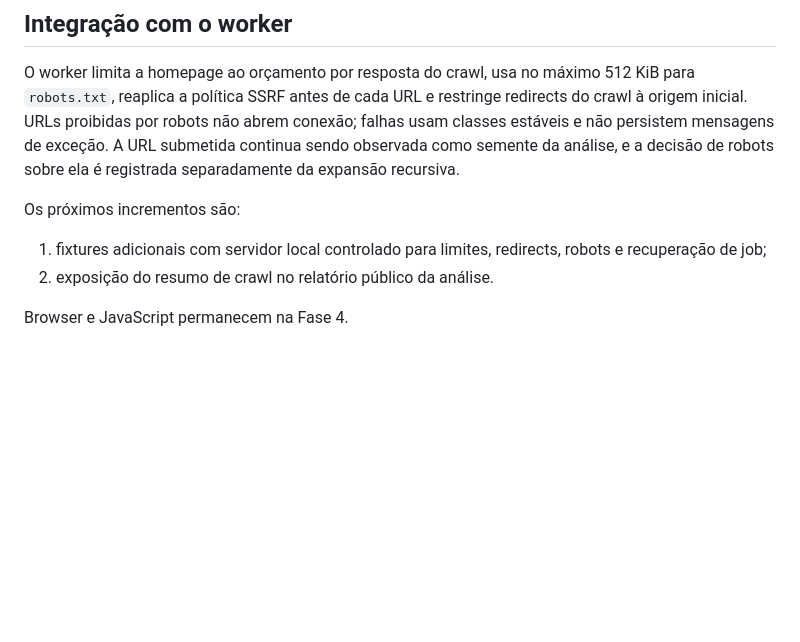
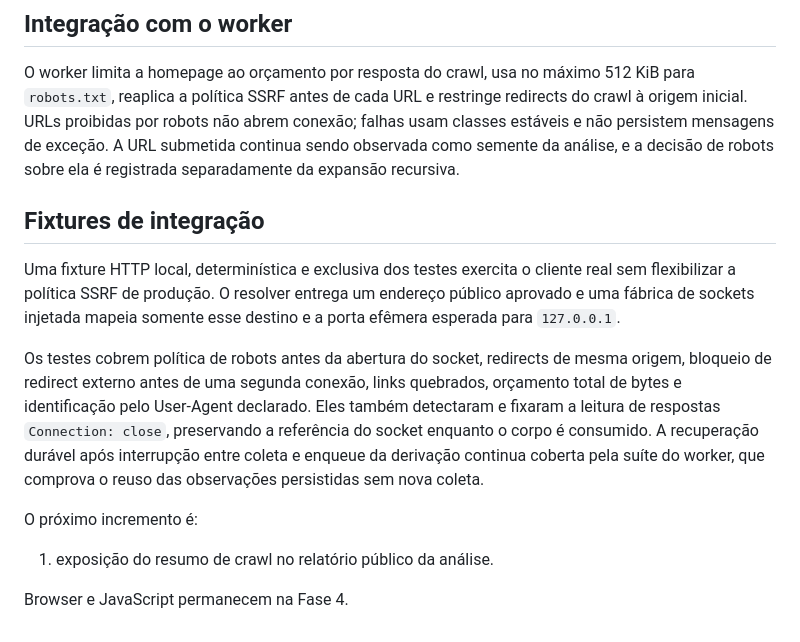
Before and after one commit to rondinelisaad/arquivabilidadeja, a Markdown page: docs/fase-3-crawl-limitado.md, the part around one of its changes. GitHub-like rendering; blank space fills up the shorter version.

```diff
--- a/docs/fase-3-crawl-limitado.md
+++ b/docs/fase-3-crawl-limitado.md
@@ -32,9 +32,14 @@ Uma resposta HTTP `4xx` torna o arquivo indisponível e a política permite a co
 
 O worker limita a homepage ao orçamento por resposta do crawl, usa no máximo 512 KiB para `robots.txt`, reaplica a política SSRF antes de cada URL e restringe redirects do crawl à origem inicial. URLs proibidas por robots não abrem conexão; falhas usam classes estáveis e não persistem mensagens de exceção. A URL submetida continua sendo observada como semente da análise, e a decisão de robots sobre ela é registrada separadamente da expansão recursiva.
 
-Os próximos incrementos são:
+## Fixtures de integração
 
-1. fixtures adicionais com servidor local controlado para limites, redirects, robots e recuperação de job;
-2. exposição do resumo de crawl no relatório público da análise.
+Uma fixture HTTP local, determinística e exclusiva dos testes exercita o cliente real sem flexibilizar a política SSRF de produção. O resolver entrega um endereço público aprovado e uma fábrica de sockets injetada mapeia somente esse destino e a porta efêmera esperada para `127.0.0.1`.
+
+Os testes cobrem política de robots antes da abertura do socket, redirects de mesma origem, bloqueio de redirect externo antes de uma segunda conexão, links quebrados, orçamento total de bytes e identificação pelo User-Agent declarado. Eles também detectaram e fixaram a leitura de respostas `Connection: close`, preservando a referência do socket enquanto o corpo é consumido. A recuperação durável após interrupção entre coleta e enqueue da derivação continua coberta pela suíte do worker, que comprova o reuso das observações persistidas sem nova coleta.
+
+O próximo incremento é:
+
+1. exposição do resumo de crawl no relatório público da análise.
 
 Browser e JavaScript permanecem na Fase 4.
```
Also changed, not shown: other parts of docs/fase-3-crawl-limitado.md (+1 -1 lines), README.md (+1 -1 lines), docs/proposta-arquitetura-metodologia.md (+1 -1 lines).
